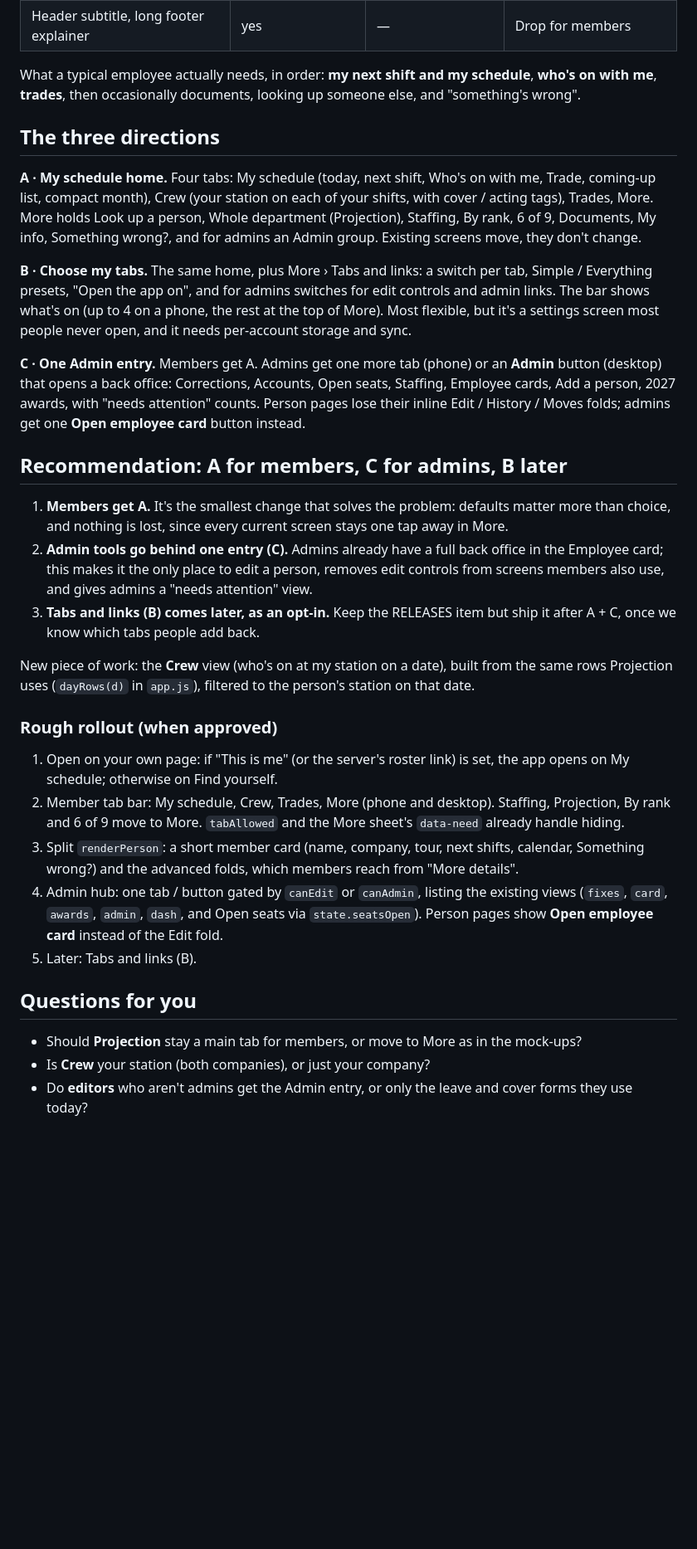
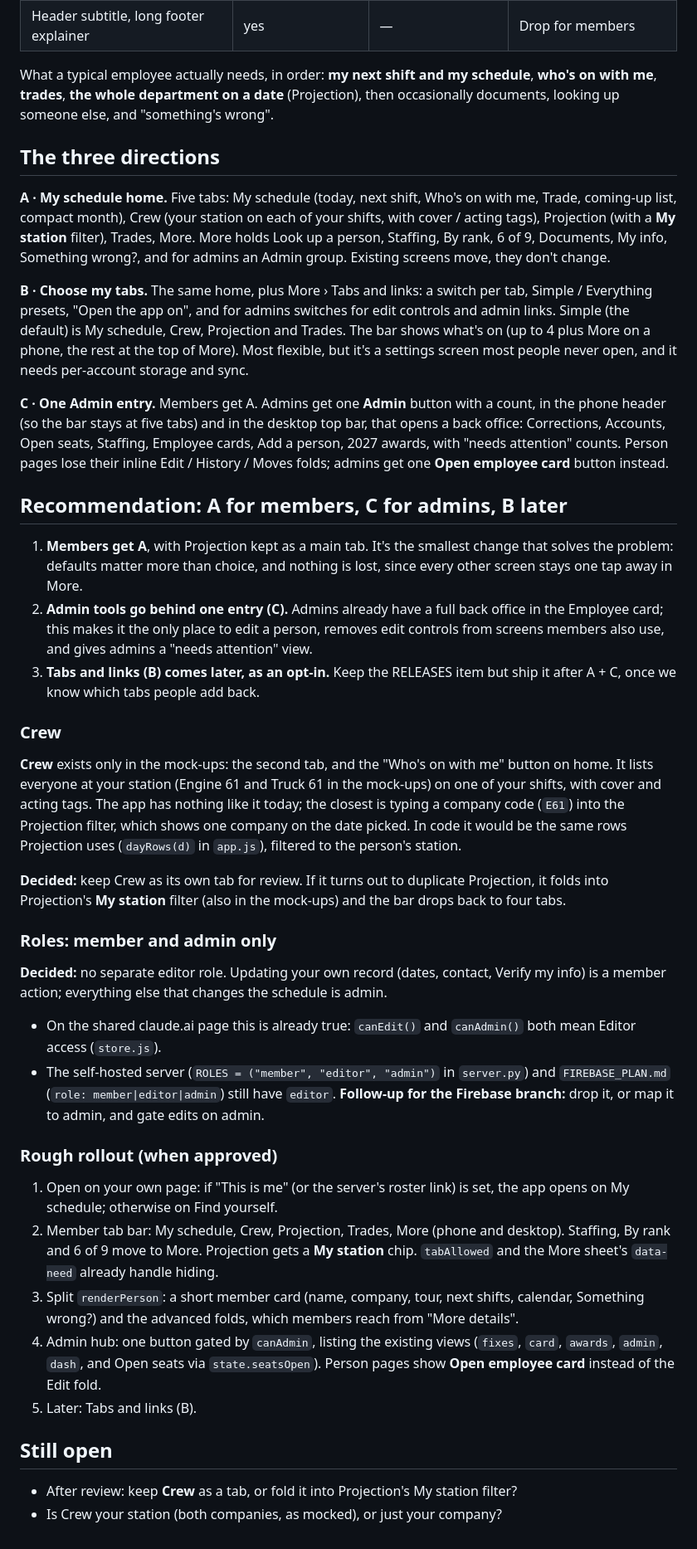
Before and after one commit to down-low/projects, a Markdown page: docs/ui-simplification.md, the part around one of its changes. Shown at 83% size. Rendered like a GitHub page; blank space fills up the shorter version.

Commit message:
UI simplification: keep Projection and Crew tabs, member and admin roles only
Records the decisions from review: Projection stays a main tab, Crew
stays a separate tab until reviewed, and there is no separate editor
role. Explains where Crew comes from and notes the editor role still in
server.py and FIREBASE_PLAN.md as a follow-up.

Co-Authored-By: Claude Opus 5.5 <noreply@anthropic.com>
Claude-Session: https://claude.ai/code/session_01QXSRm5XwBqvUgQdg2ttqES

```diff
--- a/docs/ui-simplification.md
+++ b/docs/ui-simplification.md
@@ -35,34 +35,44 @@ Gating lives in `app.js` (`tabAllowed`, `applyAccountUi`, `isCardAdmin`, `backen
 | **Employee cards**, **2027 awards**, **Open seats**, **Admin** (accounts) | no | yes | Admin only |
 | Header subtitle, long footer explainer | yes | — | Drop for members |
 
-What a typical employee actually needs, in order: **my next shift and my schedule**, **who's on with me**, **trades**, then occasionally documents, looking up someone else, and "something's wrong".
+What a typical employee actually needs, in order: **my next shift and my schedule**, **who's on with me**, **trades**, **the whole department on a date** (Projection), then occasionally documents, looking up someone else, and "something's wrong".
 
 ## The three directions
 
-**A · My schedule home.** Four tabs: My schedule (today, next shift, Who's on with me, Trade, coming-up list, compact month), Crew (your station on each of your shifts, with cover / acting tags), Trades, More. More holds Look up a person, Whole department (Projection), Staffing, By rank, 6 of 9, Documents, My info, Something wrong?, and for admins an Admin group. Existing screens move, they don't change.
+**A · My schedule home.** Five tabs: My schedule (today, next shift, Who's on with me, Trade, coming-up list, compact month), Crew (your station on each of your shifts, with cover / acting tags), Projection (with a **My station** filter), Trades, More. More holds Look up a person, Staffing, By rank, 6 of 9, Documents, My info, Something wrong?, and for admins an Admin group. Existing screens move, they don't change.
 
-**B · Choose my tabs.** The same home, plus More › Tabs and links: a switch per tab, Simple / Everything presets, "Open the app on", and for admins switches for edit controls and admin links. The bar shows what's on (up to 4 on a phone, the rest at the top of More). Most flexible, but it's a settings screen most people never open, and it needs per-account storage and sync.
+**B · Choose my tabs.** The same home, plus More › Tabs and links: a switch per tab, Simple / Everything presets, "Open the app on", and for admins switches for edit controls and admin links. Simple (the default) is My schedule, Crew, Projection and Trades. The bar shows what's on (up to 4 plus More on a phone, the rest at the top of More). Most flexible, but it's a settings screen most people never open, and it needs per-account storage and sync.
 
-**C · One Admin entry.** Members get A. Admins get one more tab (phone) or an **Admin** button (desktop) that opens a back office: Corrections, Accounts, Open seats, Staffing, Employee cards, Add a person, 2027 awards, with "needs attention" counts. Person pages lose their inline Edit / History / Moves folds; admins get one **Open employee card** button instead.
+**C · One Admin entry.** Members get A. Admins get one **Admin** button with a count, in the phone header (so the bar stays at five tabs) and in the desktop top bar, that opens a back office: Corrections, Accounts, Open seats, Staffing, Employee cards, Add a person, 2027 awards, with "needs attention" counts. Person pages lose their inline Edit / History / Moves folds; admins get one **Open employee card** button instead.
 
 ## Recommendation: A for members, C for admins, B later
 
-1. **Members get A.** It's the smallest change that solves the problem: defaults matter more than choice, and nothing is lost, since every current screen stays one tap away in More.
+1. **Members get A**, with Projection kept as a main tab. It's the smallest change that solves the problem: defaults matter more than choice, and nothing is lost, since every other screen stays one tap away in More.
 2. **Admin tools go behind one entry (C).** Admins already have a full back office in the Employee card; this makes it the only place to edit a person, removes edit controls from screens members also use, and gives admins a "needs attention" view.
 3. **Tabs and links (B) comes later, as an opt-in.** Keep the RELEASES item but ship it after A + C, once we know which tabs people add back.
 
-New piece of work: the **Crew** view (who's on at my station on a date), built from the same rows Projection uses (`dayRows(d)` in `app.js`), filtered to the person's station on that date.
+### Crew
+
+**Crew** exists only in the mock-ups: the second tab, and the "Who's on with me" button on home. It lists everyone at your station (Engine 61 and Truck 61 in the mock-ups) on one of your shifts, with cover and acting tags. The app has nothing like it today; the closest is typing a company code (`E61`) into the Projection filter, which shows one company on the date picked. In code it would be the same rows Projection uses (`dayRows(d)` in `app.js`), filtered to the person's station.
+
+**Decided:** keep Crew as its own tab for review. If it turns out to duplicate Projection, it folds into Projection's **My station** filter (also in the mock-ups) and the bar drops back to four tabs.
+
+### Roles: member and admin only
+
+**Decided:** no separate editor role. Updating your own record (dates, contact, Verify my info) is a member action; everything else that changes the schedule is admin.
+
+- On the shared claude.ai page this is already true: `canEdit()` and `canAdmin()` both mean Editor access (`store.js`).
+- The self-hosted server (`ROLES = ("member", "editor", "admin")` in `server.py`) and `FIREBASE_PLAN.md` (`role: member|editor|admin`) still have `editor`. **Follow-up for the Firebase branch:** drop it, or map it to admin, and gate edits on admin.
 
 ### Rough rollout (when approved)
 
 1. Open on your own page: if "This is me" (or the server's roster link) is set, the app opens on My schedule; otherwise on Find yourself.
-2. Member tab bar: My schedule, Crew, Trades, More (phone and desktop). Staffing, Projection, By rank and 6 of 9 move to More. `tabAllowed` and the More sheet's `data-need` already handle hiding.
+2. Member tab bar: My schedule, Crew, Projection, Trades, More (phone and desktop). Staffing, By rank and 6 of 9 move to More. Projection gets a **My station** chip. `tabAllowed` and the More sheet's `data-need` already handle hiding.
 3. Split `renderPerson`: a short member card (name, company, tour, next shifts, calendar, Something wrong?) and the advanced folds, which members reach from "More details".
-4. Admin hub: one tab / button gated by `canEdit` or `canAdmin`, listing the existing views (`fixes`, `card`, `awards`, `admin`, `dash`, and Open seats via `state.seatsOpen`). Person pages show **Open employee card** instead of the Edit fold.
+4. Admin hub: one button gated by `canAdmin`, listing the existing views (`fixes`, `card`, `awards`, `admin`, `dash`, and Open seats via `state.seatsOpen`). Person pages show **Open employee card** instead of the Edit fold.
 5. Later: Tabs and links (B).
 
-## Questions for you
+## Still open
 
-- Should **Projection** stay a main tab for members, or move to More as in the mock-ups?
-- Is **Crew** your station (both companies), or just your company?
-- Do **editors** who aren't admins get the Admin entry, or only the leave and cover forms they use today?
+- After review: keep **Crew** as a tab, or fold it into Projection's My station filter?
+- Is Crew your station (both companies, as mocked), or just your company?
```
Also changed, not shown: other parts of docs/ui-simplification.md (+4 -4 lines).
